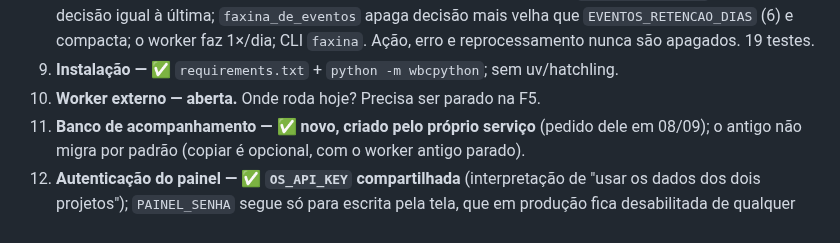
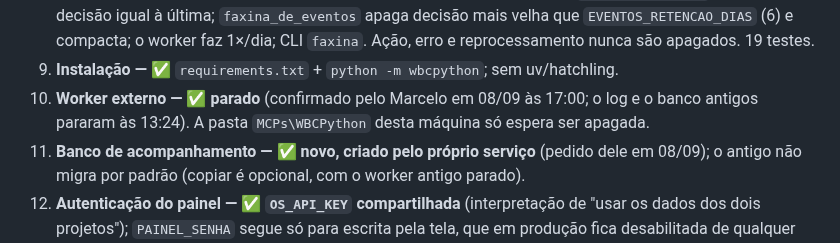
Before and after one commit to MarceloProjetos/oportunidade_wbc, a Markdown page: docs/PLANO_INTEGRACAO_WBCPYTHON.md, the part around the change. GitHub-like rendering.

Commit message:
docs: plano WBC - D10 fechada (worker externo parado, confirmado pelo Marcelo)
Co-Authored-By: Claude Fable 5.1 <noreply@anthropic.com>

```diff
--- a/docs/PLANO_INTEGRACAO_WBCPYTHON.md
+++ b/docs/PLANO_INTEGRACAO_WBCPYTHON.md
@@ -372,7 +372,8 @@ se ele cair.
    mais velha que `EVENTOS_RETENCAO_DIAS` (6) e compacta; o worker faz 1×/dia; CLI `faxina`.
    Ação, erro e reprocessamento nunca são apagados. 19 testes.
 9. **Instalação — ✅** `requirements.txt` + `python -m wbcpython`; sem uv/hatchling.
-10. **Worker externo — aberta.** Onde roda hoje? Precisa ser parado na F5.
+10. **Worker externo — ✅ parado** (confirmado pelo Marcelo em 08/09 às 17:00; o log e o banco
+    antigos pararam às 13:24). A pasta `MCPs\WBCPython` desta máquina só espera ser apagada.
 11. **Banco de acompanhamento — ✅ novo, criado pelo próprio serviço** (pedido dele em 08/09);
     o antigo não migra por padrão (copiar é opcional, com o worker antigo parado).
 12. **Autenticação do painel — ✅ `OS_API_KEY` compartilhada** (interpretação de "usar os
```
